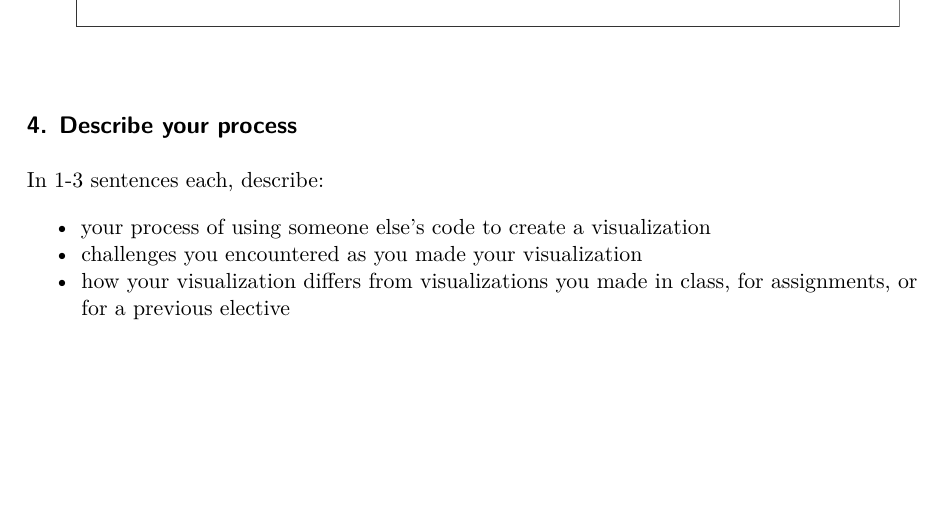
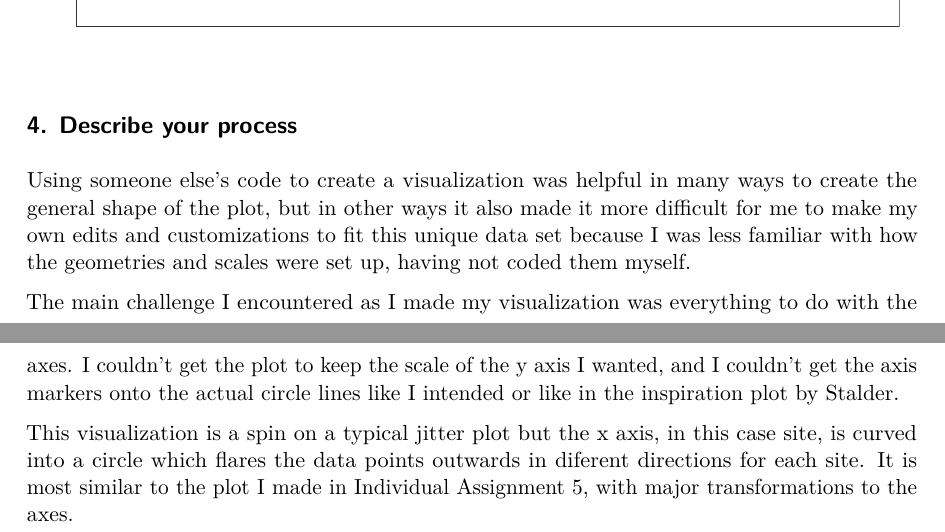
Before and after one commit to zeldaareif/intermediate-elective, a Quarto document (code/intermediate-elective.qmd): part of page 7 of 7 before the commit and two parts of pages 7 and 8 of 8 after it, the two joined at a grey line, cut so that both start at the same text, the shorter picture padded with empty space. The pictures show the output file code/intermediate-elective.pdf that the author committed with the source.

Commit message:
final written responses

```diff
--- a/code/intermediate-elective.qmd
+++ b/code/intermediate-elective.qmd
@@ -246,8 +246,8 @@ ostracods_plot
 
 ## 4. Describe your process
 
-In 1-3 sentences each, describe:
+Using someone else's code to create a visualization was helpful in many ways to create the general shape of the plot, but in other ways it also made it more difficult for me to make my own edits and customizations to fit this unique data set because I was less familiar with how the geometries and scales were set up, having not coded them myself.
 
-- your process of using someone else’s code to create a visualization
-- challenges you encountered as you made your visualization
-- how your visualization differs from visualizations you made in class, for assignments, or for a previous elective
+The main challenge I encountered as I made my visualization was everything to do with the axes. I couldn't get the plot to keep the scale of the y axis I wanted, and I couldn't get the axis markers onto the actual circle lines like I intended or like in the inspiration plot by Stalder.
+
+This visualization is a spin on a typical jitter plot but the x axis, in this case site, is curved into a circle which flares the data points outwards in diferent directions for each site. It is most similar to the plot I made in Individual Assignment 5, with major transformations to the axes.
```
Also changed, not shown: code/intermediate-elective.pdf.
